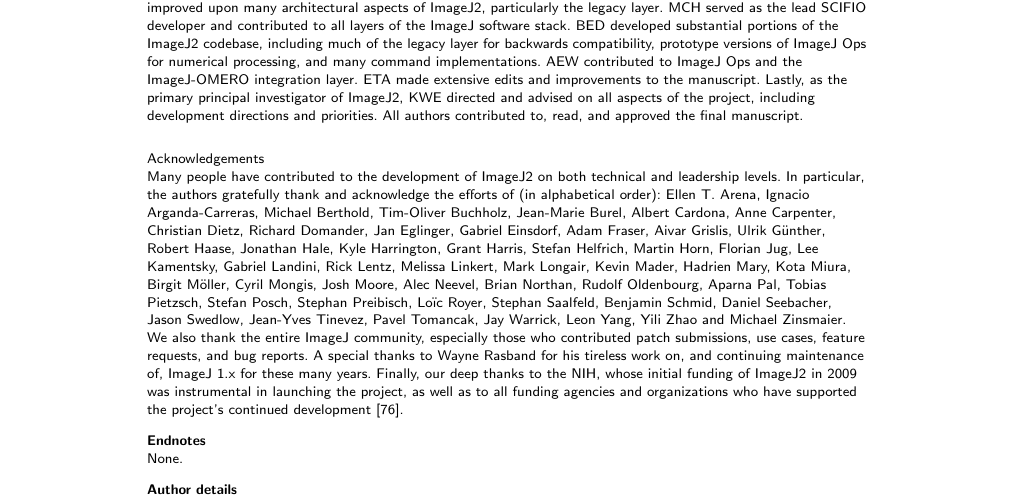
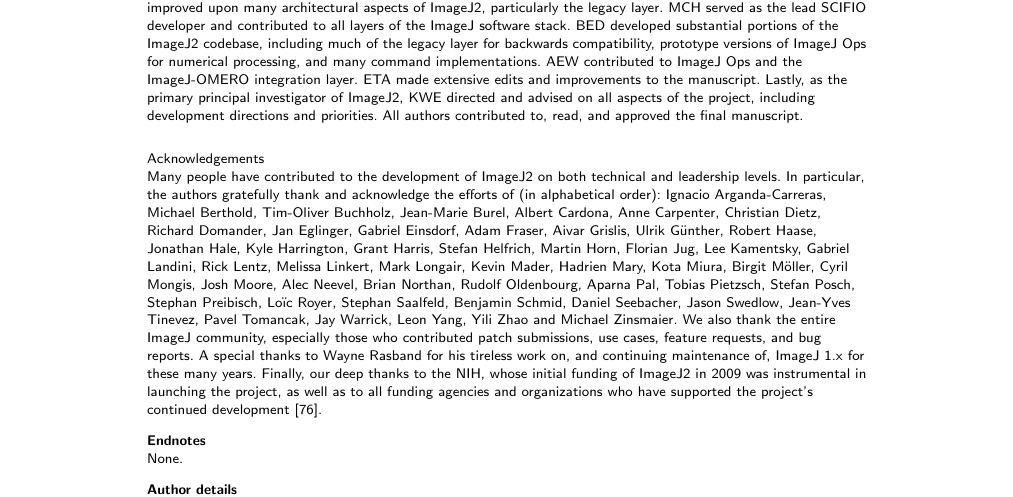
Before and after one commit to imagej/imagej2-manuscript-2017, a LaTeX document (imagej2.tex): part of page 30 of 35, cut so that both start at the same text. Compiled offline with pdfLaTeX.

Commit message:
Remove Ellen from the Acks; she is an author now

```diff
--- a/imagej2.tex
+++ b/imagej2.tex
@@ -1942,25 +1942,24 @@
 \subsection*{Acknowledgements}
   Many people have contributed to the development of ImageJ2 on both technical
   and leadership levels. In particular, the authors gratefully thank and
-  acknowledge the efforts of (in alphabetical order): Ellen T. Arena, Ignacio
-  Arganda-Carreras, Michael Berthold, Tim-Oliver Buchholz, Jean-Marie Burel,
-  Albert Cardona, Anne Carpenter, Christian Dietz, Richard Domander, Jan
-  Eglinger, Gabriel Einsdorf, Adam Fraser, Aivar Grislis, Ulrik Günther, Robert
-  Haase, Jonathan Hale, Kyle Harrington, Grant Harris, Stefan Helfrich, Martin
-  Horn, Florian Jug, Lee Kamentsky, Gabriel Landini, Rick Lentz, Melissa
-  Linkert, Mark Longair, Kevin Mader, Hadrien Mary, Kota Miura, Birgit Möller,
-  Cyril Mongis, Josh Moore, Alec Neevel, Brian Northan, Rudolf Oldenbourg,
-  Aparna Pal, Tobias Pietzsch, Stefan Posch, Stephan Preibisch, Loïc Royer,
-  Stephan Saalfeld, Benjamin Schmid, Daniel Seebacher, Jason Swedlow, Jean-Yves
-  Tinevez, Pavel Tomancak, Jay Warrick, Leon Yang, Yili Zhao and Michael
-  Zinsmaier. We also thank the entire ImageJ community, especially those who
-  contributed patch submissions, use cases, feature requests, and bug reports.
-  A special thanks to Wayne Rasband for his tireless work on, and continuing
-  maintenance of, ImageJ 1.x for these many years. Finally, our deep thanks to
-  the \acrshort{nih}, whose initial funding of ImageJ2 in 2009 was instrumental
-  in launching the project, as well as to all funding agencies and
-  organizations who have supported the project's continued development
-  \cite{imagej_funding}.
+  acknowledge the efforts of (in alphabetical order): Ignacio Arganda-Carreras,
+  Michael Berthold, Tim-Oliver Buchholz, Jean-Marie Burel, Albert Cardona, Anne
+  Carpenter, Christian Dietz, Richard Domander, Jan Eglinger, Gabriel Einsdorf,
+  Adam Fraser, Aivar Grislis, Ulrik Günther, Robert Haase, Jonathan Hale, Kyle
+  Harrington, Grant Harris, Stefan Helfrich, Martin Horn, Florian Jug, Lee
+  Kamentsky, Gabriel Landini, Rick Lentz, Melissa Linkert, Mark Longair, Kevin
+  Mader, Hadrien Mary, Kota Miura, Birgit Möller, Cyril Mongis, Josh Moore,
+  Alec Neevel, Brian Northan, Rudolf Oldenbourg, Aparna Pal, Tobias Pietzsch,
+  Stefan Posch, Stephan Preibisch, Loïc Royer, Stephan Saalfeld, Benjamin
+  Schmid, Daniel Seebacher, Jason Swedlow, Jean-Yves Tinevez, Pavel Tomancak,
+  Jay Warrick, Leon Yang, Yili Zhao and Michael Zinsmaier. We also thank the
+  entire ImageJ community, especially those who contributed patch submissions,
+  use cases, feature requests, and bug reports. A special thanks to Wayne
+  Rasband for his tireless work on, and continuing maintenance of, ImageJ 1.x
+  for these many years. Finally, our deep thanks to the \acrshort{nih}, whose
+  initial funding of ImageJ2 in 2009 was instrumental in launching the project,
+  as well as to all funding agencies and organizations who have supported the
+  project's continued development \cite{imagej_funding}.
 
 %%%%%%%%%%%%%%%%%%%%%%%%%%%%%%%%%%%
 %%                               %%
```
